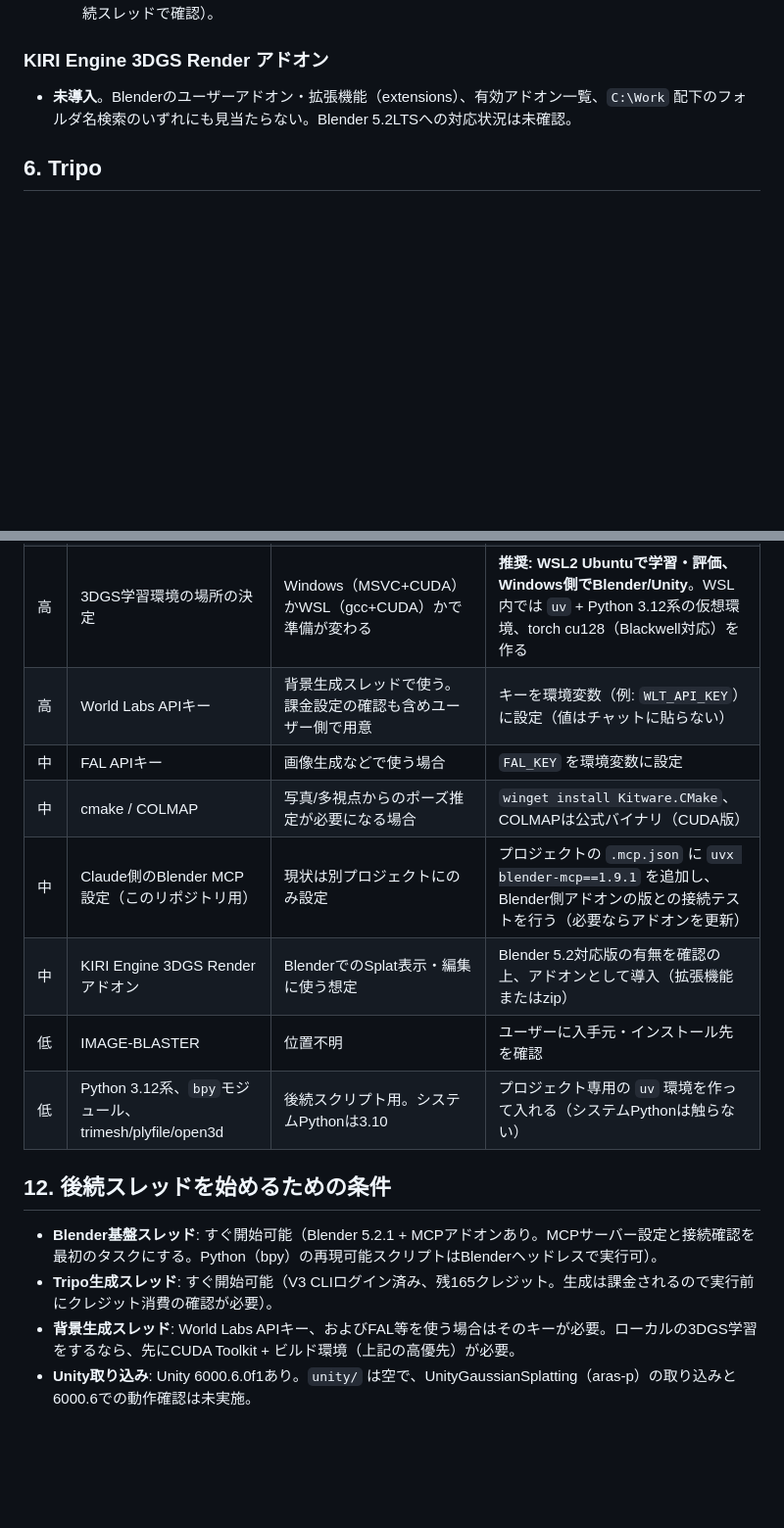
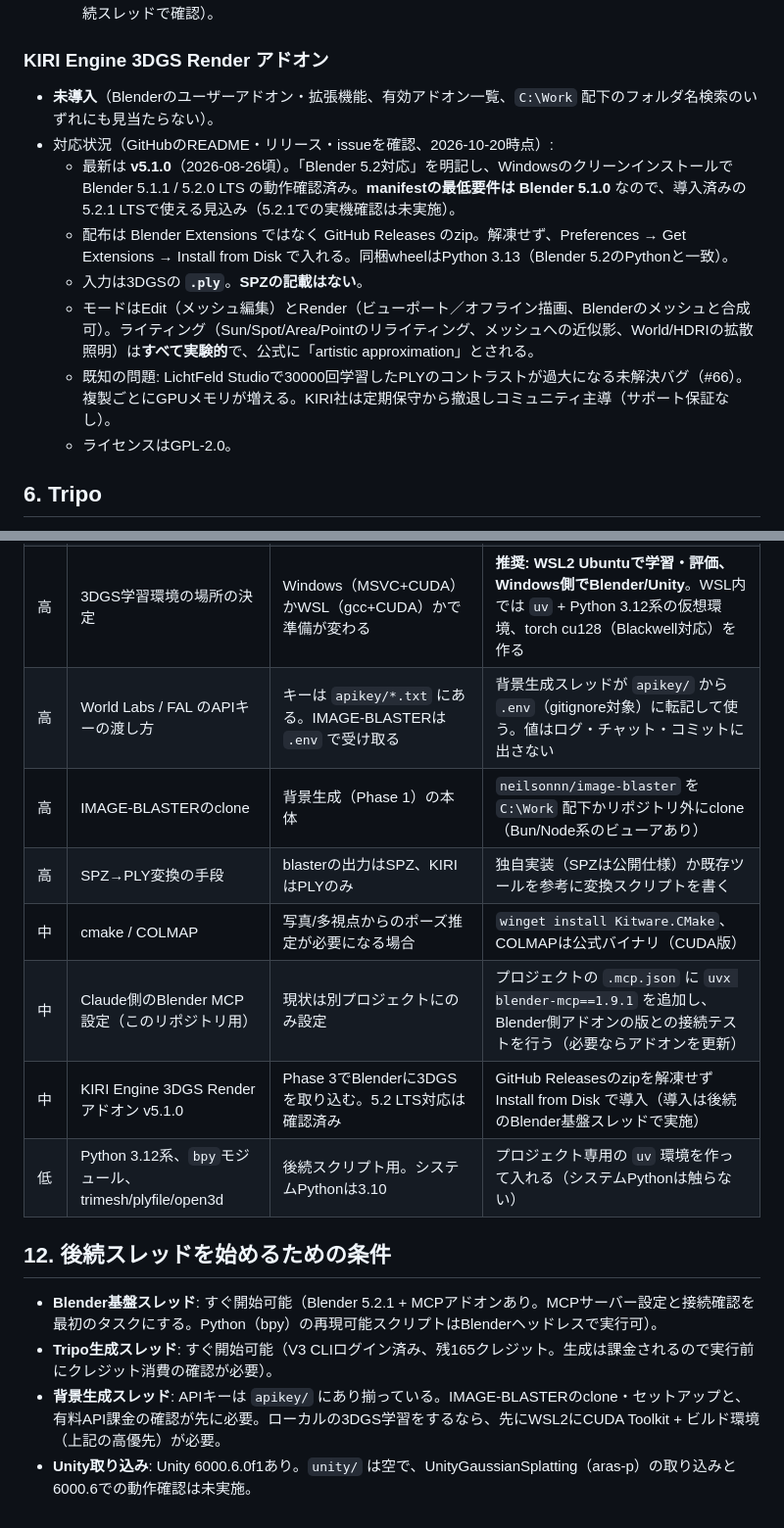
Before and after one commit to tamo314/3DGSAnimation, a Markdown page: docs/00-environment.md, 2 parts joined by grey strips. Shown at 98% size. Rendered like a GitHub page; blank space fills up the shorter version.

Commit message:
docs: update environment survey with KIRI addon, IMAGE-BLASTER and API key locations
Co-Authored-By: Claude Sonnet 5.5 <noreply@anthropic.com>

```diff
--- a/docs/00-environment.md
+++ b/docs/00-environment.md
@@ -65,7 +65,14 @@ APIキー等の秘密情報は変数名・設定の有無のみを記録し、
 
 ### KIRI Engine 3DGS Render アドオン
 
-- **未導入**。Blenderのユーザーアドオン・拡張機能（extensions）、有効アドオン一覧、`C:\Work` 配下のフォルダ名検索のいずれにも見当たらない。Blender 5.2LTSへの対応状況は未確認。
+- **未導入**（Blenderのユーザーアドオン・拡張機能、有効アドオン一覧、`C:\Work` 配下のフォルダ名検索のいずれにも見当たらない）。
+- 対応状況（GitHubのREADME・リリース・issueを確認、2026-10-20時点）:
+  - 最新は **v5.1.0**（2026-08-26頃）。「Blender 5.2対応」を明記し、Windowsのクリーンインストールで Blender 5.1.1 / 5.2.0 LTS の動作確認済み。**manifestの最低要件は Blender 5.1.0** なので、導入済みの5.2.1 LTSで使える見込み（5.2.1での実機確認は未実施）。
+  - 配布は Blender Extensions ではなく GitHub Releases のzip。解凍せず、Preferences → Get Extensions → Install from Disk で入れる。同梱wheelはPython 3.13（Blender 5.2のPythonと一致）。
+  - 入力は3DGSの **`.ply`**。**SPZの記載はない**。
+  - モードはEdit（メッシュ編集）とRender（ビューポート／オフライン描画、Blenderのメッシュと合成可）。ライティング（Sun/Spot/Area/Pointのリライティング、メッシュへの近似影、World/HDRIの拡散照明）は**すべて実験的**で、公式に「artistic approximation」とされる。
+  - 既知の問題: LichtFeld Studioで30000回学習したPLYのコントラストが過大になる未解決バグ（#66）。複製ごとにGPUメモリが増える。KIRI社は定期保守から撤退しコミュニティ主導（サポート保証なし）。
+  - ライセンスはGPL-2.0。
 
 ## 6. Tripo
 
@@ -115,17 +125,17 @@ APIキー等の秘密情報は変数名・設定の有無のみを記録し、
 | 高 | CUDA Toolkit 12.8（Windows、または WSL） | gsplatや3DGS学習CUDAカーネルのビルドに `nvcc` が必要。torchのcu128に合わせる | WSLのUbuntuに入れるのが楽（apt/NVIDIA公式のWSL用ネットワークインストーラ）。Windowsならインストーラ版12.8 |
 | 高 | MSVC Build Tools（C++デスクトップ開発） | WindowsでCUDA拡張をビルドする場合に必須 | Windowsで学習するなら導入。WSLで学習するなら不要 |
 | 高 | 3DGS学習環境の場所の決定 | Windows（MSVC+CUDA）かWSL（gcc+CUDA）かで準備が変わる | **推奨: WSL2 Ubuntuで学習・評価、Windows側でBlender/Unity**。WSL内では `uv` + Python 3.12系の仮想環境、torch cu128（Blackwell対応）を作る |
-| 高 | World Labs APIキー | 背景生成スレッドで使う。課金設定の確認も含めユーザー側で用意 | キーを環境変数（例: `WLT_API_KEY`）に設定（値はチャットに貼らない） |
-| 中 | FAL APIキー | 画像生成などで使う場合 | `FAL_KEY` を環境変数に設定 |
+| 高 | World Labs / FAL のAPIキーの渡し方 | キーは `apikey/*.txt` にある。IMAGE-BLASTERは `.env` で受け取る | 背景生成スレッドが `apikey/` から `.env`（gitignore対象）に転記して使う。値はログ・チャット・コミットに出さない |
+| 高 | IMAGE-BLASTERのclone | 背景生成（Phase 1）の本体 | `neilsonnn/image-blaster` を `C:\Work` 配下かリポジトリ外にclone（Bun/Node系のビューアあり） |
+| 高 | SPZ→PLY変換の手段 | blasterの出力はSPZ、KIRIはPLYのみ | 独自実装（SPZは公開仕様）か既存ツールを参考に変換スクリプトを書く |
 | 中 | cmake / COLMAP | 写真/多視点からのポーズ推定が必要になる場合 | `winget install Kitware.CMake`、COLMAPは公式バイナリ（CUDA版） |
 | 中 | Claude側のBlender MCP設定（このリポジトリ用） | 現状は別プロジェクトにのみ設定 | プロジェクトの `.mcp.json` に `uvx blender-mcp==1.9.1` を追加し、Blender側アドオンの版との接続テストを行う（必要ならアドオンを更新） |
-| 中 | KIRI Engine 3DGS Render アドオン | BlenderでのSplat表示・編集に使う想定 | Blender 5.2対応版の有無を確認の上、アドオンとして導入（拡張機能またはzip） |
-| 低 | IMAGE-BLASTER | 位置不明 | ユーザーに入手元・インストール先を確認 |
+| 中 | KIRI Engine 3DGS Render アドオン v5.1.0 | Phase 3でBlenderに3DGSを取り込む。5.2 LTS対応は確認済み | GitHub Releasesのzipを解凍せず Install from Disk で導入（導入は後続のBlender基盤スレッドで実施） |
 | 低 | Python 3.12系、`bpy`モジュール、trimesh/plyfile/open3d | 後続スクリプト用。システムPythonは3.10 | プロジェクト専用の `uv` 環境を作って入れる（システムPythonは触らない） |
 
 ## 12. 後続スレッドを始めるための条件
 
 - **Blender基盤スレッド**: すぐ開始可能（Blender 5.2.1 + MCPアドオンあり。MCPサーバー設定と接続確認を最初のタスクにする。Python（bpy）の再現可能スクリプトはBlenderヘッドレスで実行可）。
 - **Tripo生成スレッド**: すぐ開始可能（V3 CLIログイン済み、残165クレジット。生成は課金されるので実行前にクレジット消費の確認が必要）。
-- **背景生成スレッド**: World Labs APIキー、およびFAL等を使う場合はそのキーが必要。ローカルの3DGS学習をするなら、先にCUDA Toolkit + ビルド環境（上記の高優先）が必要。
+- **背景生成スレッド**: APIキーは `apikey/` にあり揃っている。IMAGE-BLASTERのclone・セットアップと、有料API課金の確認が先に必要。ローカルの3DGS学習をするなら、先にWSL2にCUDA Toolkit + ビルド環境（上記の高優先）が必要。
 - **Unity取り込み**: Unity 6000.6.0f1あり。`unity/` は空で、UnityGaussianSplatting（aras-p）の取り込みと6000.6での動作確認は未実施。
```
Also changed, not shown: other parts of docs/00-environment.md (+6 -3 lines).
